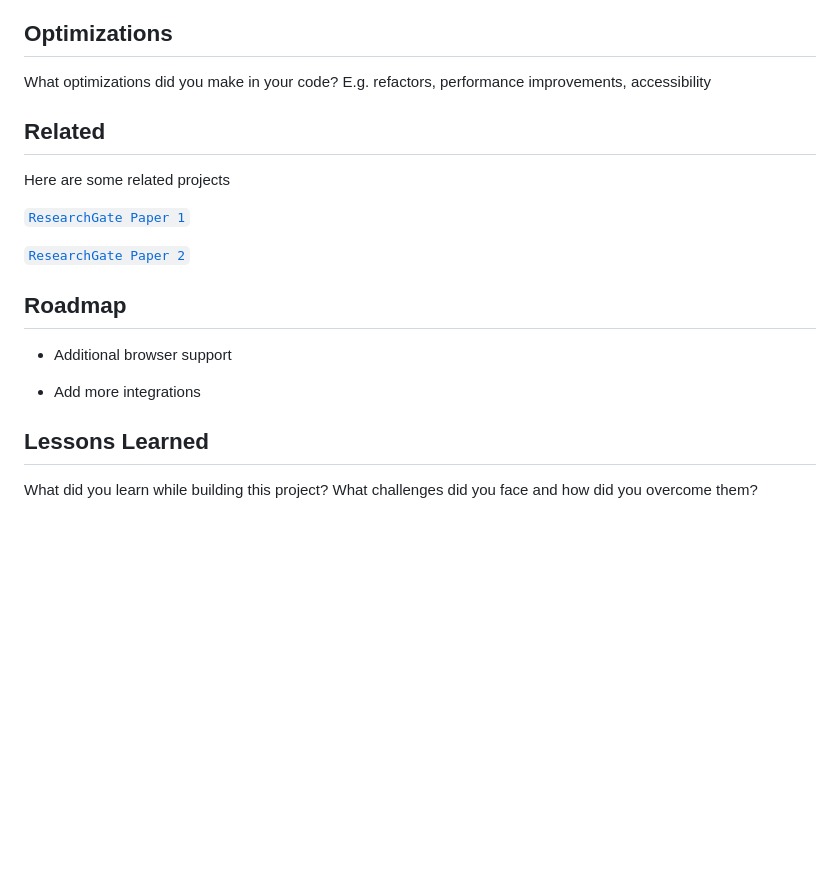
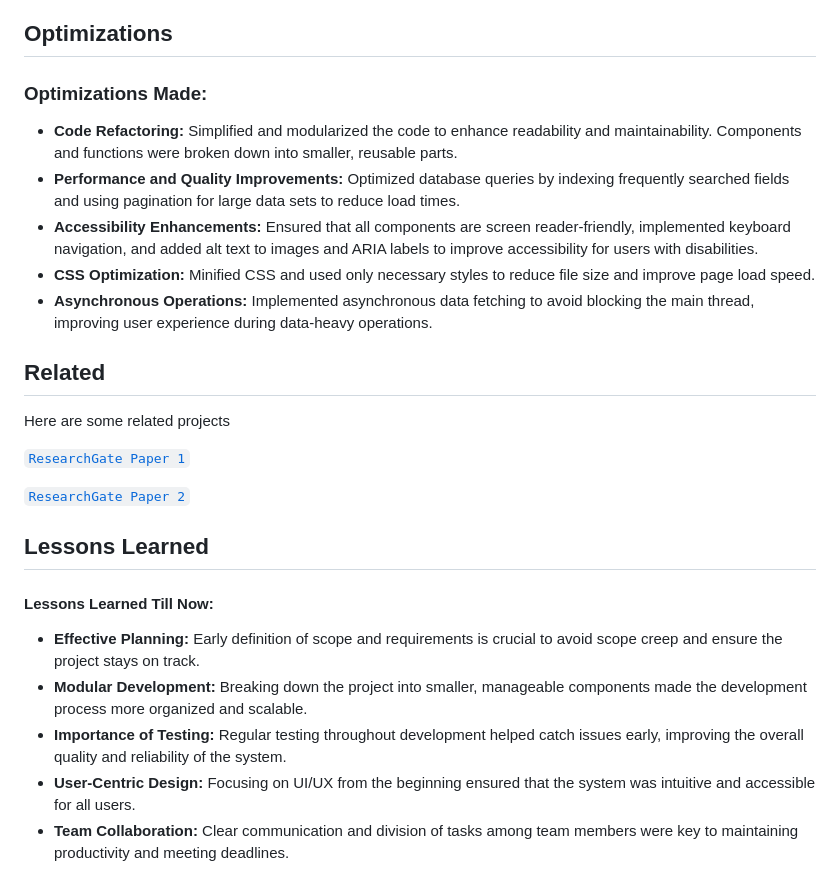
Before and after one commit to hey-guddu/CodeCrew-SIH2024, a Markdown page: README.md, the part around the change. Drawn GitHub-style; blank space fills up the shorter version.

```diff
--- a/README.md
+++ b/README.md
@@ -93,7 +93,13 @@ We have Skills in Frontend HTML, CSS, Bootstrap, JavaScript, PHP, Python, Oracle
 
 ## Optimizations
 
-What optimizations did you make in your code? E.g. refactors, performance improvements, accessibility
+### Optimizations Made:
+
+- **Code Refactoring:** Simplified and modularized the code to enhance readability and maintainability. Components and functions were broken down into smaller, reusable parts.
+- **Performance and Quality Improvements:** Optimized database queries by indexing frequently searched fields and using pagination for large data sets to reduce load times.
+- **Accessibility Enhancements:** Ensured that all components are screen reader-friendly, implemented keyboard navigation, and added alt text to images and ARIA labels to improve accessibility for users with disabilities.
+- **CSS Optimization:** Minified CSS and used only necessary styles to reduce file size and improve page load speed.
+- **Asynchronous Operations:** Implemented asynchronous data fetching to avoid blocking the main thread, improving user experience during data-heavy operations.
 
 
 ## Related
@@ -105,13 +111,12 @@ Here are some related projects
 [`ResearchGate Paper 2`](https://www.researchgate.net/publication/354455224_Blockchain-based_smart_tracking_and_tracing_platform_for_drug_supply_chain)
 
 
-## Roadmap
-
-- Additional browser support
-
-- Add more integrations
-
-
 ## Lessons Learned
 
-What did you learn while building this project? What challenges did you face and how did you overcome them?
+#### Lessons Learned Till Now:
+
+- **Effective Planning:** Early definition of scope and requirements is crucial to avoid scope creep and ensure the project stays on track.
+- **Modular Development:** Breaking down the project into smaller, manageable components made the development process more organized and scalable.
+- **Importance of Testing:** Regular testing throughout development helped catch issues early, improving the overall quality and reliability of the system.
+- **User-Centric Design:** Focusing on UI/UX from the beginning ensured that the system was intuitive and accessible for all users.
+- **Team Collaboration:** Clear communication and division of tasks among team members were key to maintaining productivity and meeting deadlines.
```
